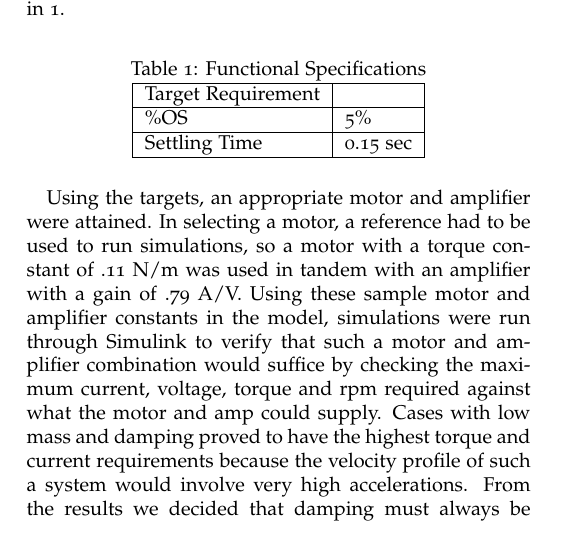
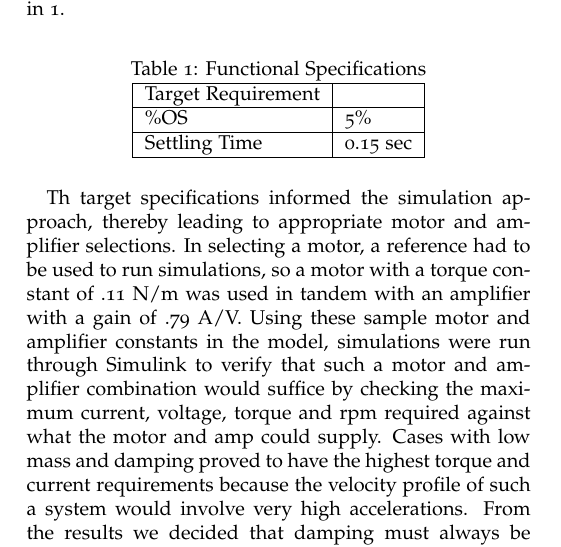
Before and after one commit to upv5bbb/ImpedanceCapstone, a LaTeX document (MechatronicCapstoneReportTemplate.tex, which reads Functional_Specifications.tex): part of one column of page 1 of 22, cut so that both start at the same text. Compiled offline with pdfLaTeX; a LaTeX package or settings file that is missing is left out.

Commit message:
functional requirements

```diff
--- a/Functional_Specifications.tex
+++ b/Functional_Specifications.tex
@@ -10,7 +10,7 @@ At the beginning of the design phase, target values for the settling time and pe
 		Settling Time      & 0.15 sec \\ \hline
 	\end{tabular}
 \end{table}
-Using the targets, an appropriate motor and amplifier were attained. In selecting a motor, a reference had to be used to run simulations, so a motor with a torque constant of .11 N/m was used in tandem with an amplifier with a gain of .79 A/V. Using these sample motor and amplifier constants in the model, simulations were run through Simulink to verify that such a motor and amplifier combination would suffice by checking the maximum current, voltage, torque and rpm required against what the motor and amp could supply. Cases with low mass and damping proved to have the highest torque and current requirements because the velocity profile of such a system would involve very high accelerations. From the results we decided that damping must always be included in the reference system to limit the necessary torque. \par
+Th target specifications informed the simulation approach, thereby leading to appropriate motor and amplifier selections. In selecting a motor, a reference had to be used to run simulations, so a motor with a torque constant of .11 N/m was used in tandem with an amplifier with a gain of .79 A/V. Using these sample motor and amplifier constants in the model, simulations were run through Simulink to verify that such a motor and amplifier combination would suffice by checking the maximum current, voltage, torque and rpm required against what the motor and amp could supply. Cases with low mass and damping proved to have the highest torque and current requirements because the velocity profile of such a system would involve very high accelerations. From the results we decided that damping must always be included in the reference system to limit the necessary torque. \par
 After the design was finalized a functional specification map was created to guide the user's inputs. The motivation for this was observing that the low mass, low damping case performed reasonably well as long as the force input was small. In addition, a greater force could be applied if either the damping or mass was increased. This led to the conclusion that the limitations on the reference system parameters were actually coupled. Considering the restrictions that either increasing the mass or the damping would put on the acceleration of the reference system for a given force input, this conclusion seemed logical. To create the mapping, the transfer function relating the force input to the required motor current was calculated.
 \begin{figure*}
 	\includegraphics[width=1\linewidth]{Images/Functional_Specifications_Mapping}
```
